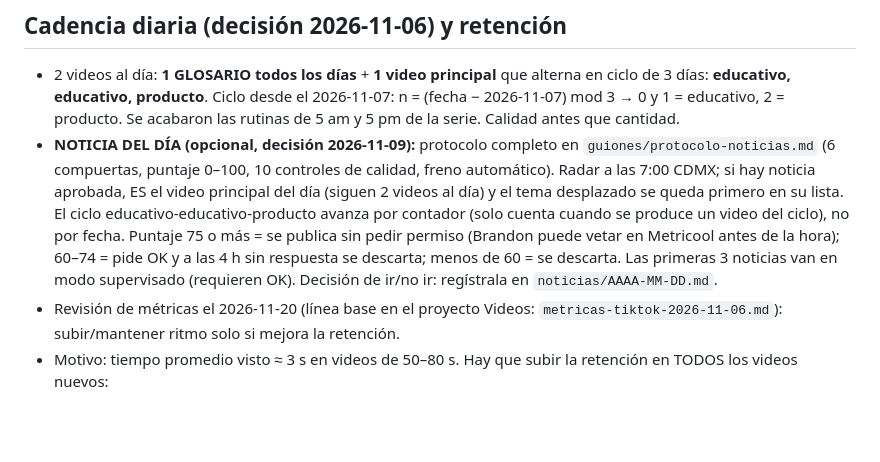
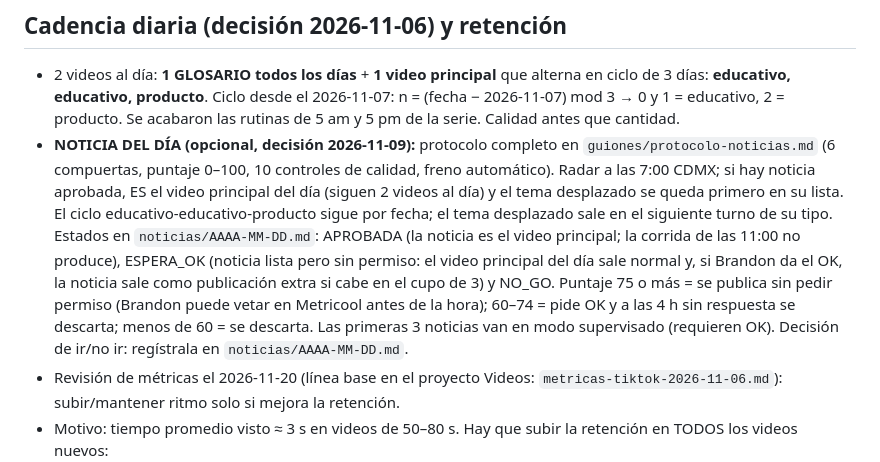
Before and after one commit to neomax4000/Helloword, a Markdown page: CLAUDE.md, the part around the change. Rendered like a GitHub page; blank space fills up the shorter version.

Commit message:
Protocolo de noticias: ciclo por fecha y estados del día
Co-Authored-By: Claude Sonnet 5.5 <noreply@anthropic.com>
Claude-Session: https://claude.ai/code/session_011yrhm6YrR9bvqaCBrMcG6p

```diff
--- a/CLAUDE.md
+++ b/CLAUDE.md
@@ -14,7 +14,7 @@ Brandon Ramírez Salas, Banquero Patrimonial en Actinver (Zapopan). Hace videos
 
 ## Cadencia diaria (decisión 2026-11-06) y retención
 - 2 videos al día: **1 GLOSARIO todos los días** + **1 video principal** que alterna en ciclo de 3 días: **educativo, educativo, producto**. Ciclo desde el 2026-11-07: n = (fecha − 2026-11-07) mod 3 → 0 y 1 = educativo, 2 = producto. Se acabaron las rutinas de 5 am y 5 pm de la serie. Calidad antes que cantidad.
-- **NOTICIA DEL DÍA (opcional, decisión 2026-11-09):** protocolo completo en `guiones/protocolo-noticias.md` (6 compuertas, puntaje 0–100, 10 controles de calidad, freno automático). Radar a las 7:00 CDMX; si hay noticia aprobada, ES el video principal del día (siguen 2 videos al día) y el tema desplazado se queda primero en su lista. El ciclo educativo-educativo-producto avanza por contador (solo cuenta cuando se produce un video del ciclo), no por fecha. Puntaje 75 o más = se publica sin pedir permiso (Brandon puede vetar en Metricool antes de la hora); 60–74 = pide OK y a las 4 h sin respuesta se descarta; menos de 60 = se descarta. Las primeras 3 noticias van en modo supervisado (requieren OK). Decisión de ir/no ir: regístrala en `noticias/AAAA-MM-DD.md`.
+- **NOTICIA DEL DÍA (opcional, decisión 2026-11-09):** protocolo completo en `guiones/protocolo-noticias.md` (6 compuertas, puntaje 0–100, 10 controles de calidad, freno automático). Radar a las 7:00 CDMX; si hay noticia aprobada, ES el video principal del día (siguen 2 videos al día) y el tema desplazado se queda primero en su lista. El ciclo educativo-educativo-producto sigue por fecha; el tema desplazado sale en el siguiente turno de su tipo. Estados en `noticias/AAAA-MM-DD.md`: APROBADA (la noticia es el video principal; la corrida de las 11:00 no produce), ESPERA_OK (noticia lista pero sin permiso: el video principal del día sale normal y, si Brandon da el OK, la noticia sale como publicación extra si cabe en el cupo de 3) y NO_GO. Puntaje 75 o más = se publica sin pedir permiso (Brandon puede vetar en Metricool antes de la hora); 60–74 = pide OK y a las 4 h sin respuesta se descarta; menos de 60 = se descarta. Las primeras 3 noticias van en modo supervisado (requieren OK). Decisión de ir/no ir: regístrala en `noticias/AAAA-MM-DD.md`.
 - Revisión de métricas el 2026-11-20 (línea base en el proyecto Videos: `metricas-tiktok-2026-11-06.md`): subir/mantener ritmo solo si mejora la retención.
 - Motivo: tiempo promedio visto ≈ 3 s en videos de 50–80 s. Hay que subir la retención en TODOS los videos nuevos:
   - Gancho en las primeras 8 palabras y desde la primera pantalla (sin intro ni logo ni portada). El primer fotograma ya muestra el tema en grande.
```
Also changed, not shown: cola-videos.md (+1 -1 lines), guiones/protocolo-noticias.md (+2 -1 lines).
